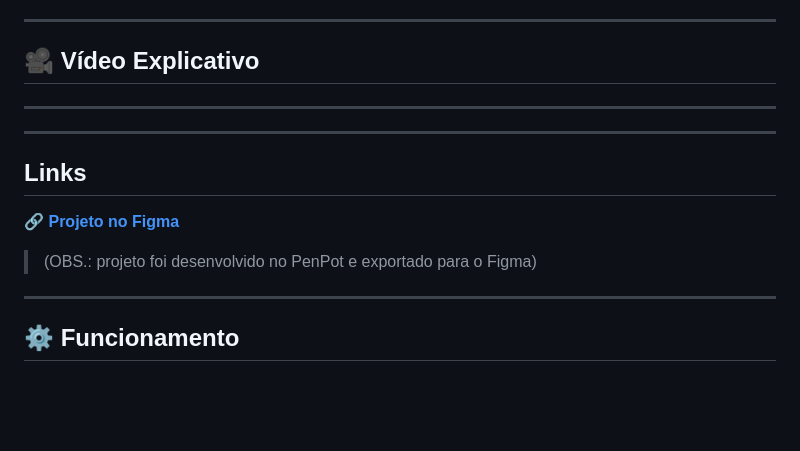
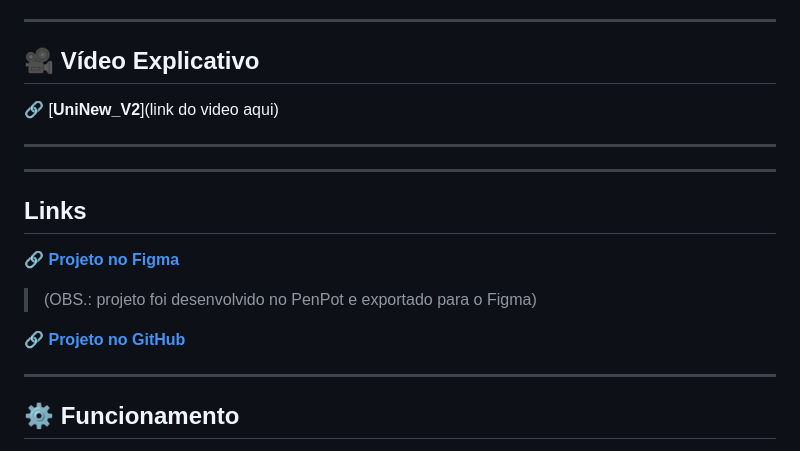
Before and after one commit to Bnooru/UniNewV2, a Markdown page: README.md, the part around the change. GitHub-like rendering; blank space fills up the shorter version.

Commit message:
Pequenos ajustes no readme.md

```diff
--- a/README.md
+++ b/README.md
@@ -33,13 +33,16 @@ Durante o desenvolvimento, o foco foi em manter a **usabilidade e clareza da nav
 
 ---
 ## 🎥 Vídeo Explicativo
-
+🔗 [**UniNew_V2**](link do video aqui)
 
 ---
 ---
 ## Links
 🔗 [**Projeto no Figma**](https://www.figma.com/design/9wQ8dqRtfNZRNSui0EssQx/UninewV2)
 >(OBS.: projeto foi desenvolvido no PenPot e exportado para o Figma)
+
+🔗 [**Projeto no GitHub**](https://github.com/Bnooru/UniNewV2)
+
 ---
 ## ⚙️ Funcionamento
 - O usuario ao  logar com login e senha será verificado se as credenciais estão corretas.
```
